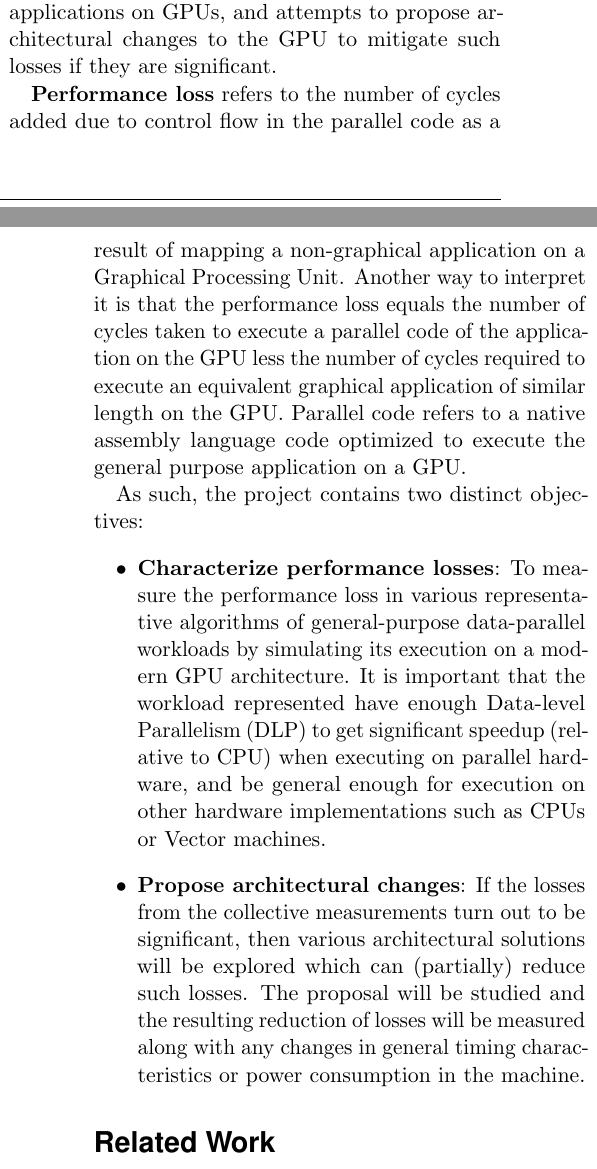
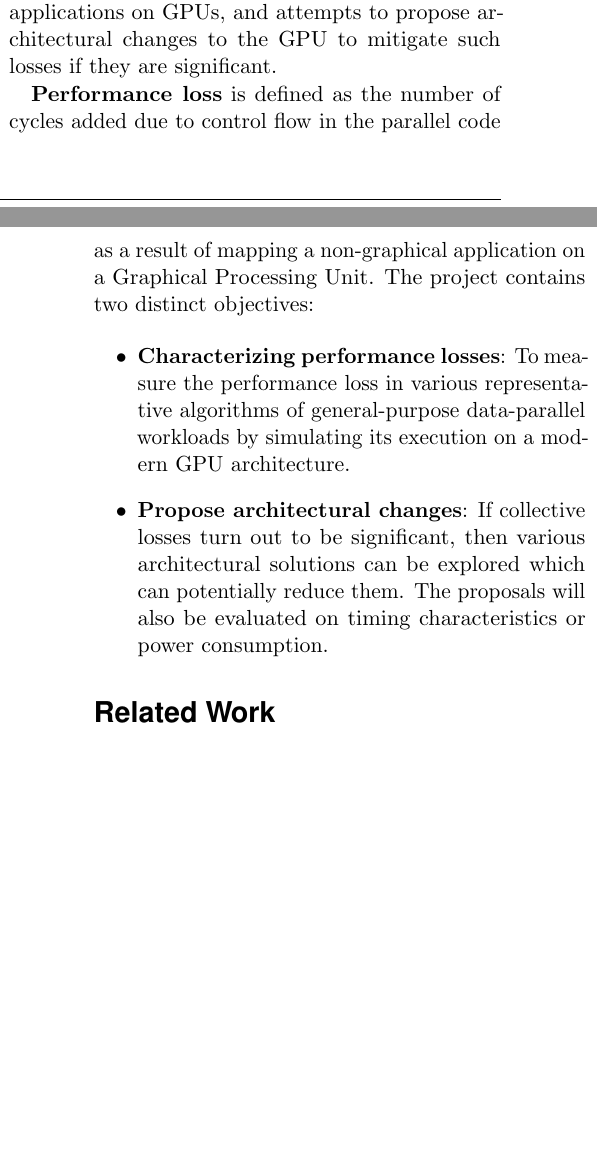
Before and after one commit to architgupta93/252-project, a LaTeX document (0_proposal/proposal.tex, which reads 0_proposal/problem-statement.tex): two parts of the columns of pages 1 and 2 of 3, joined at a grey line, cut so that both start at the same text, the shorter picture padded with empty space. Compiled offline with pdfLaTeX.

Commit message:
master: Finalized problem statement On branch master Your branch is up-to-date with 'origin/master'.
Changes committed:
      modified:   problem-statement.tex
      modified:   proposal.log
      modified:   proposal.pdf

```diff
--- a/0_proposal/problem-statement.tex
+++ b/0_proposal/problem-statement.tex
@@ -5,11 +5,9 @@
 \par{
 This project studies the performance loss due to execution of scientific and general purpose data-parallel applications on GPUs, and attempts to propose architectural changes to the GPU to mitigate such losses if they are significant.}
 
-\par{\textbf{Performance loss} refers to the number of cycles added due to control flow in the parallel code as a result of mapping a non-graphical application on a Graphical Processing Unit. Another way to interpret it is that the performance loss equals the number of cycles taken to execute a parallel code of the application on the GPU less the number of cycles required to execute an equivalent graphical application of similar length on the GPU. Parallel code refers to a native assembly language code optimized to execute the general purpose application on a GPU.
-}
+\par{\textbf{Performance loss} is defined as the number of cycles added due to control flow in the parallel code as a result of mapping a non-graphical application on a Graphical Processing Unit. The project contains two distinct objectives:}
 
-As such, the project contains two distinct objectives:
 \begin{itemize}
-\item \textbf{Characterize performance losses}: To measure the performance loss in various representative algorithms of general-purpose data-parallel workloads by simulating its execution on a modern GPU architecture. It is important that the workload represented have enough Data-level Parallelism (DLP) to get significant speedup (relative to CPU) when executing on parallel hardware, and be general enough for execution on other hardware implementations such as CPUs or Vector machines.
-\item \textbf{Propose architectural changes}: If the losses from the collective measurements turn out to be significant, then various architectural solutions will be explored which can (partially) reduce such losses. The proposal will be studied and the resulting reduction of losses will be measured along with any changes in general timing characteristics or power consumption in the machine.
+\item \textbf{Characterizing performance losses}: To measure the performance loss in various representative algorithms of general-purpose data-parallel workloads by simulating its execution on a modern GPU architecture.
+\item \textbf{Propose architectural changes}: If collective losses turn out to be significant, then various architectural solutions can be explored which can potentially reduce them. The proposals will also be evaluated on timing characteristics or power consumption.
 \end{itemize}
```
Also changed, not shown: 0_proposal/proposal.pdf, 1 other file.
